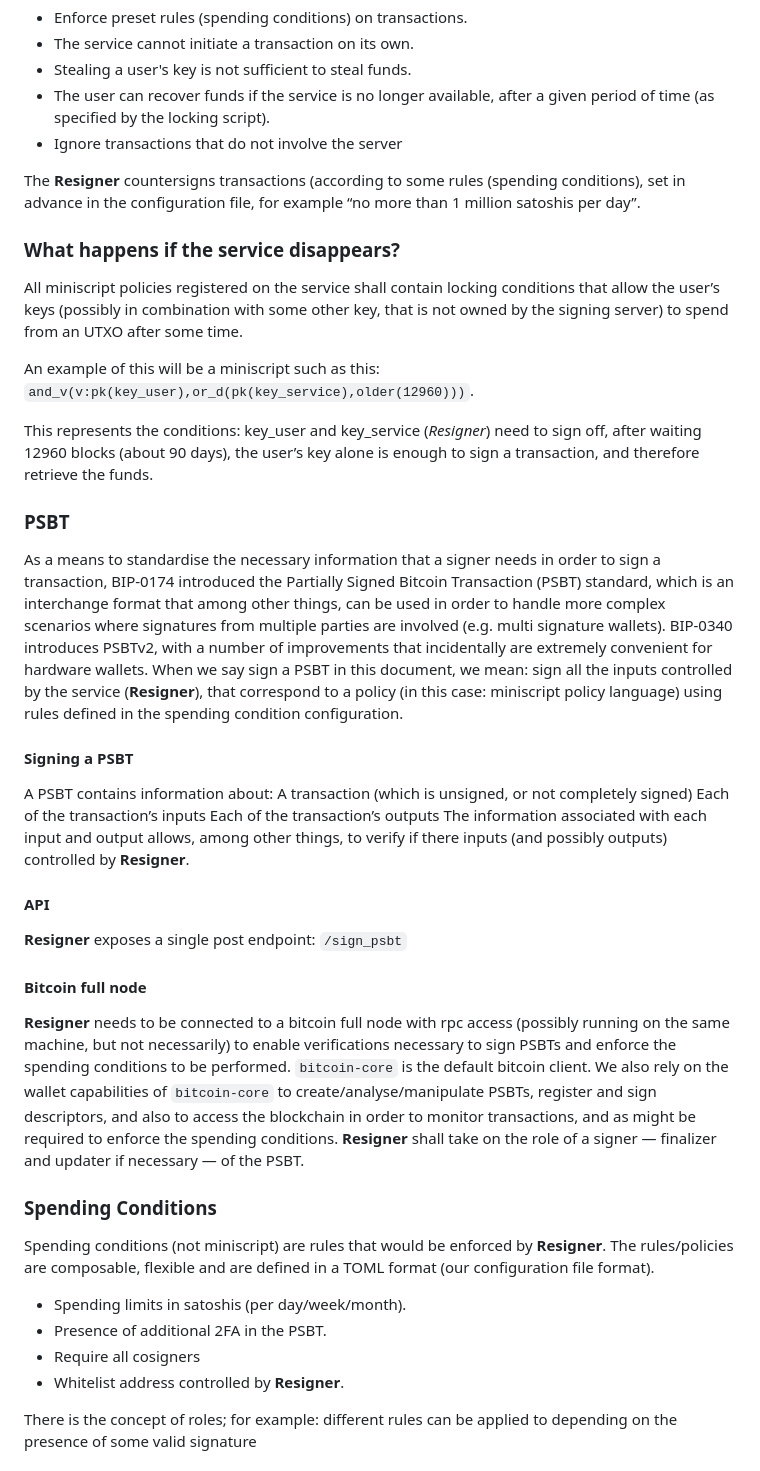
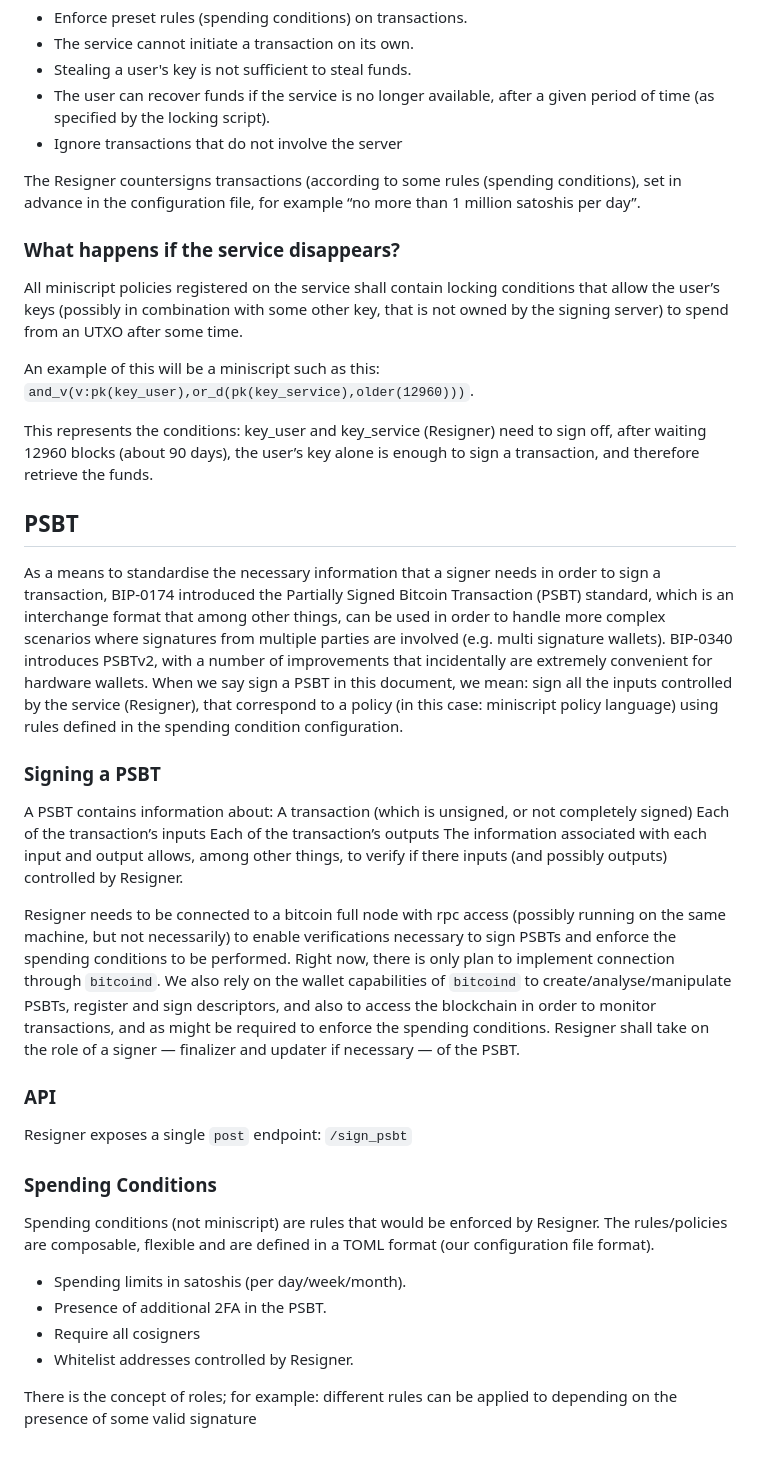
Before and after one commit to LedgerHQ/resigner, a Markdown page: README.md, the part around the change. Drawn GitHub-style.

```diff
--- a/README.md
+++ b/README.md
@@ -8,7 +8,7 @@ Resigner is an easy to program hot signing service for miniscript policies. It p
 - The user can recover funds if the service is no longer available, after a given period of time (as specified by the locking script).
 - Ignore transactions that do not involve the server
 
-The __Resigner__ countersigns transactions (according to some rules (spending conditions), set in advance in the configuration file, for example “no more than 1 million satoshis per day”.
+The Resigner countersigns transactions (according to some rules (spending conditions), set in advance in the configuration file, for example “no more than 1 million satoshis per day”.
 
 ### What happens if the service disappears?
 
@@ -17,41 +17,37 @@ All miniscript policies registered on the service shall contain locking conditio
 An example of this will be a miniscript such as this:
 `and_v(v:pk(key_user),or_d(pk(key_service),older(12960)))`.
 
-This represents the conditions: key_user and key_service (_Resigner_) need to sign off, after waiting 12960 blocks (about 90 days), the user’s key alone is enough to sign a transaction, and therefore retrieve the funds.
+This represents the conditions: key_user and key_service (Resigner) need to sign off, after waiting 12960 blocks (about 90 days), the user’s key alone is enough to sign a transaction, and therefore retrieve the funds.
 
-### PSBT
+## PSBT
 
 As a means to standardise the necessary information that a signer needs in order to sign a transaction, BIP-0174 introduced the Partially Signed Bitcoin Transaction (PSBT) standard, which is an interchange format that among other things, can be used in order to handle more complex scenarios where signatures from multiple parties are involved (e.g. multi signature wallets). BIP-0340 introduces PSBTv2, with a number of improvements that incidentally are extremely convenient for hardware wallets.
-When we say sign a PSBT in this document, we mean: sign all the inputs controlled by the service (__Resigner__), that correspond to a policy (in this case: miniscript policy language) using rules defined in the spending condition configuration.
+When we say sign a PSBT in this document, we mean: sign all the inputs controlled by the service (Resigner), that correspond to a policy (in this case: miniscript policy language) using rules defined in the spending condition configuration.
 
-#### Signing a PSBT
+### Signing a PSBT
 
 A PSBT contains information about:
 A transaction (which is unsigned, or not completely signed)
 Each of the transaction’s inputs
 Each of the transaction’s outputs
-The information associated with each input and output allows, among other things, to verify if there inputs (and possibly outputs) controlled by __Resigner__.
+The information associated with each input and output allows, among other things, to verify if there inputs (and possibly outputs) controlled by Resigner.
 
-#### API
+Resigner needs to be connected to a bitcoin full node with rpc access (possibly running on the same machine, but not necessarily) to enable verifications necessary to sign PSBTs and enforce the spending conditions to be performed. Right now, there is only plan to implement connection through `bitcoind`.
+We also rely on the wallet capabilities of `bitcoind` to create/analyse/manipulate PSBTs, register and sign descriptors, and also to access the blockchain in order to monitor transactions, and as might be required to enforce the spending conditions.
+Resigner shall take on the role of a signer — finalizer and updater if necessary — of the PSBT.
 
-__Resigner__ exposes a single post endpoint: `/sign_psbt`
+### API
 
-#### Bitcoin full node
-
-__Resigner__ needs to be connected to a bitcoin full node with rpc access (possibly running on the same machine, but not necessarily) to enable verifications necessary to sign PSBTs and enforce the spending conditions to be performed. `bitcoin-core` is the default bitcoin client.
-We also rely on the wallet capabilities of `bitcoin-core` to create/analyse/manipulate PSBTs, register and sign descriptors, and also to access the blockchain in order to monitor transactions, and as might be required to enforce the spending conditions.
-__Resigner__ shall take on the role of a signer — finalizer and updater if necessary — of the PSBT.
-
+Resigner exposes a single `post` endpoint: `/sign_psbt`
 
 ### Spending Conditions
 
-Spending conditions (not miniscript) are rules that would be enforced by __Resigner__. The rules/policies are composable, flexible and are defined in a TOML format (our configuration file format).
+Spending conditions (not miniscript) are rules that would be enforced by Resigner. The rules/policies are composable, flexible and are defined in a TOML format (our configuration file format).
 
 - Spending limits in satoshis  (per day/week/month).
 - Presence of additional 2FA in the PSBT.
 - Require all cosigners
-- Whitelist address controlled by __Resigner__.
-
+- Whitelist addresses controlled by Resigner.
 
 There is the concept of roles; for example: different rules can be applied to depending on the presence of some valid signature
 
```
